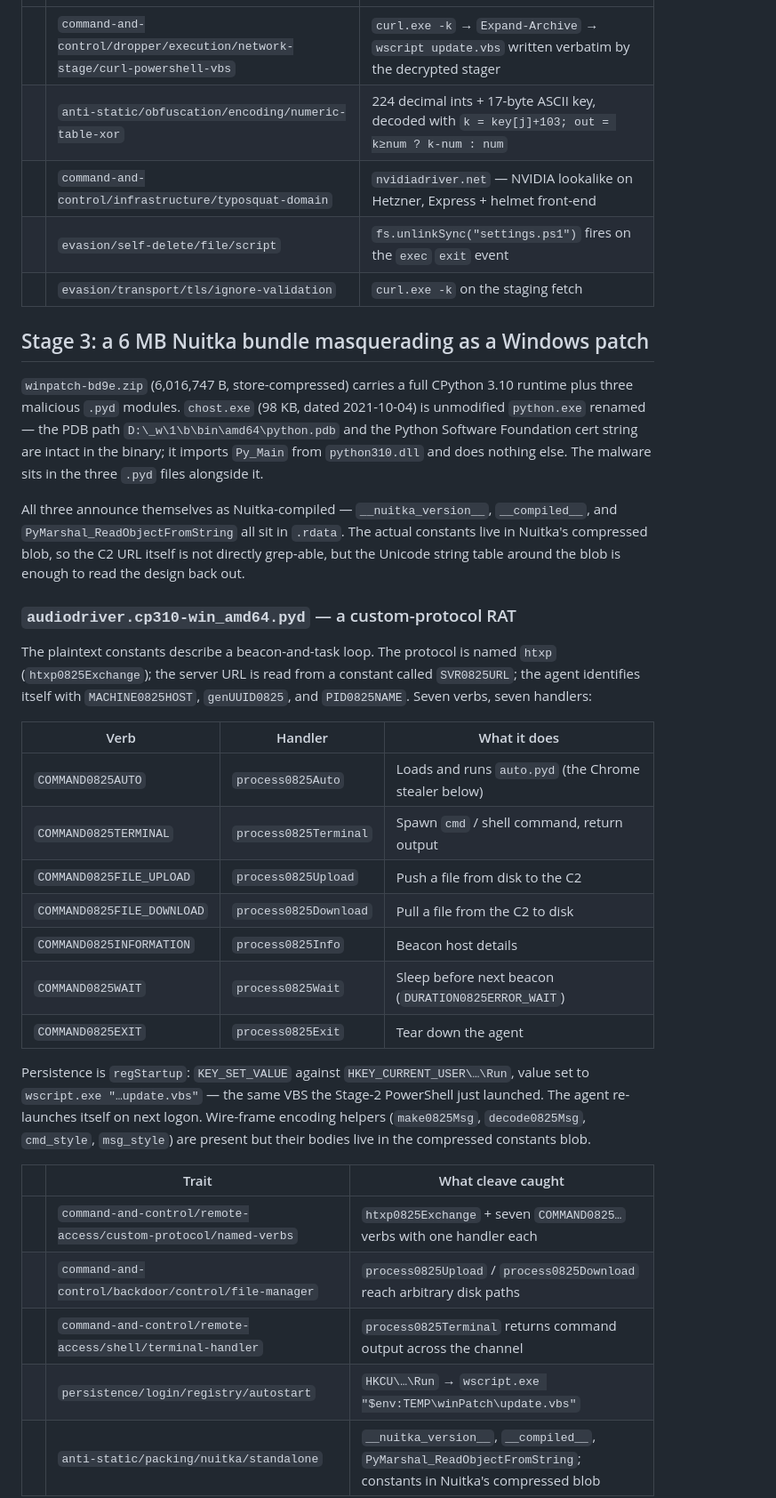
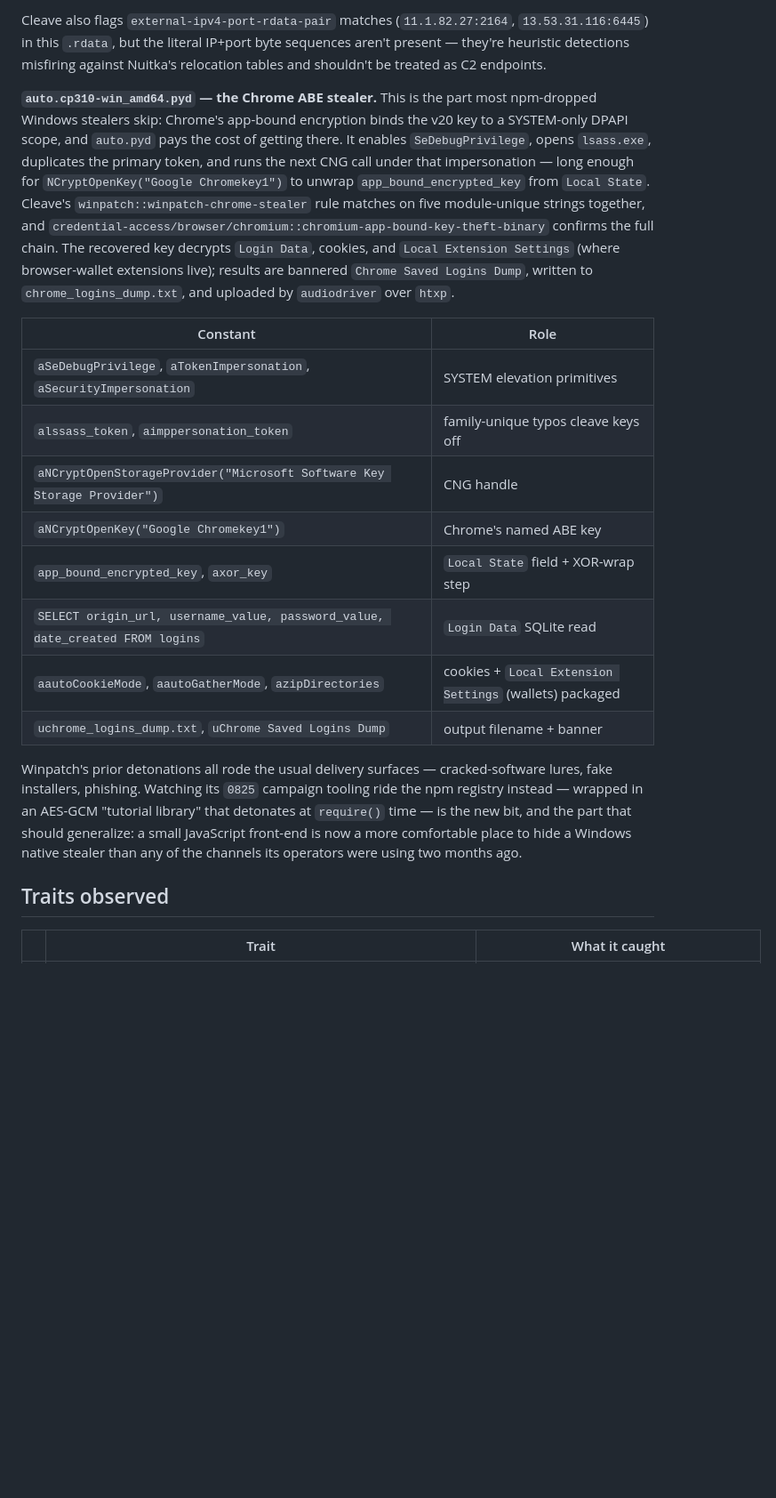
Before and after one commit to atomdrift-project/website, a Markdown page: src/discoveries/2026-05-27-aes-decode-runner-pro-nuitka-stealer.md, the part around one of its changes. Shown at 89% size. Rendered like a GitHub page; blank space fills up the shorter version.

```diff
--- a/src/discoveries/2026-05-27-aes-decode-runner-pro-nuitka-stealer.md
+++ b/src/discoveries/2026-05-27-aes-decode-runner-pro-nuitka-stealer.md
@@ -57,37 +61,21 @@ wscript "$env:TEMP\winPatch\update.vbs"
+Cleave also flags `external-ipv4-port-rdata-pair` matches (`11.1.82.27:2164`, `13.53.31.116:6445`) in this `.rdata`, but the literal IP+port byte sequences aren't present — they're heuristic detections misfiring against Nuitka's relocation tables and shouldn't be treated as C2 endpoints.
+
+**`auto.cp310-win_amd64.pyd` — the Chrome ABE stealer.** This is the part most npm-dropped Windows stealers skip: Chrome's app-bound encryption binds the v20 key to a SYSTEM-only DPAPI scope, and `auto.pyd` pays the cost of getting there. It enables `SeDebugPrivilege`, opens `lsass.exe`, duplicates the primary token, and runs the next CNG call under that impersonation — long enough for `NCryptOpenKey("Google Chromekey1")` to unwrap `app_bound_encrypted_key` from `Local State`. Cleave's `winpatch::winpatch-chrome-stealer` rule matches on five module-unique strings together, and `credential-access/browser/chromium::chromium-app-bound-key-theft-binary` confirms the full chain. The recovered key decrypts `Login Data`, cookies, and `Local Extension Settings` (where browser-wallet extensions live); results are bannered `Chrome Saved Logins Dump`, written to `chrome_logins_dump.txt`, and uploaded by `audiodriver` over `htxp`.
+
+| Constant | Role |
+| --- | --- |
+| `aSeDebugPrivilege`, `aTokenImpersonation`, `aSecurityImpersonation` | SYSTEM elevation primitives |
+| `alssass_token`, `aimppersonation_token` | family-unique typos cleave keys off |
+| `aNCryptOpenStorageProvider("Microsoft Software Key Storage Provider")` | CNG handle |
+| `aNCryptOpenKey("Google Chromekey1")` | Chrome's named ABE key |
+| `app_bound_encrypted_key`, `axor_key` | `Local State` field + XOR-wrap step |
+| `SELECT origin_url, username_value, password_value, date_created FROM logins` | `Login Data` SQLite read |
+| `aautoCookieMode`, `aautoGatherMode`, `azipDirectories` | cookies + `Local Extension Settings` (wallets) packaged |
+| `uchrome_logins_dump.txt`, `uChrome Saved Logins Dump` | output filename + banner |
+
+Winpatch's prior detonations all rode the usual delivery surfaces — cracked-software lures, fake installers, phishing. Watching its `0825` campaign tooling ride the npm registry instead — wrapped in an AES-GCM "tutorial library" that detonates at `require()` time — is the new bit, and the part that should generalize: a small JavaScript front-end is now a more comfortable place to hide a Windows native stealer than any of the channels its operators were using two months ago.
+
+## Traits observed
+
+|  | Trait | What it caught |
 | --- | --- | --- |
-| <span class="sev-dot hostile" title="hostile"></span> | `command-and-control/dropper/execution/network-stage/curl-powershell-vbs` | `curl.exe -k` → `Expand-Archive` → `wscript update.vbs` written verbatim by the decrypted stager |
-| <span class="sev-dot suspicious" title="suspicious"></span> | `anti-static/obfuscation/encoding/numeric-table-xor` | 224 decimal ints + 17-byte ASCII key, decoded with `k = key[j]+103; out = k≥num ? k-num : num` |
-| <span class="sev-dot suspicious" title="suspicious"></span> | `command-and-control/infrastructure/typosquat-domain` | `nvidiadriver.net` — NVIDIA lookalike on Hetzner, Express + helmet front-end |
-| <span class="sev-dot suspicious" title="suspicious"></span> | `evasion/self-delete/file/script` | `fs.unlinkSync("settings.ps1")` fires on the `exec` `exit` event |
-| <span class="sev-dot notable" title="notable"></span> | `evasion/transport/tls/ignore-validation` | `curl.exe -k` on the staging fetch |
-
-## Stage 3: a 6 MB Nuitka bundle masquerading as a Windows patch
-
-`winpatch-bd9e.zip` (6,016,747 B, store-compressed) carries a full CPython 3.10 runtime plus three malicious `.pyd` modules. `chost.exe` (98 KB, dated 2021-10-04) is unmodified `python.exe` renamed — the PDB path `D:\_w\1\b\bin\amd64\python.pdb` and the Python Software Foundation cert string are intact in the binary; it imports `Py_Main` from `python310.dll` and does nothing else. The malware sits in the three `.pyd` files alongside it.
-
-All three announce themselves as Nuitka-compiled — `__nuitka_version__`, `__compiled__`, and `PyMarshal_ReadObjectFromString` all sit in `.rdata`. The actual constants live in Nuitka's compressed blob, so the C2 URL itself is not directly grep-able, but the Unicode string table around the blob is enough to read the design back out.
-
-### `audiodriver.cp310-win_amd64.pyd` — a custom-protocol RAT
-
-The plaintext constants describe a beacon-and-task loop. The protocol is named `htxp` (`htxp0825Exchange`); the server URL is read from a constant called `SVR0825URL`; the agent identifies itself with `MACHINE0825HOST`, `genUUID0825`, and `PID0825NAME`. Seven verbs, seven handlers:
-
-| Verb | Handler | What it does |
-| --- | --- | --- |
-| `COMMAND0825AUTO` | `process0825Auto` | Loads and runs `auto.pyd` (the Chrome stealer below) |
-| `COMMAND0825TERMINAL` | `process0825Terminal` | Spawn `cmd` / shell command, return output |
-| `COMMAND0825FILE_UPLOAD` | `process0825Upload` | Push a file from disk to the C2 |
-| `COMMAND0825FILE_DOWNLOAD` | `process0825Download` | Pull a file from the C2 to disk |
-| `COMMAND0825INFORMATION` | `process0825Info` | Beacon host details |
-| `COMMAND0825WAIT` | `process0825Wait` | Sleep before next beacon (`DURATION0825ERROR_WAIT`) |
-| `COMMAND0825EXIT` | `process0825Exit` | Tear down the agent |
-
-Persistence is `regStartup`: `KEY_SET_VALUE` against `HKEY_CURRENT_USER\…\Run`, value set to `wscript.exe "…update.vbs"` — the same VBS the Stage-2 PowerShell just launched. The agent re-launches itself on next logon. Wire-frame encoding helpers (`make0825Msg`, `decode0825Msg`, `cmd_style`, `msg_style`) are present but their bodies live in the compressed constants blob.
-
-| | Trait | What cleave caught |
-| --- | --- | --- |
-| <span class="sev-dot hostile" title="hostile"></span> | `command-and-control/remote-access/custom-protocol/named-verbs` | `htxp0825Exchange` + seven `COMMAND0825…` verbs with one handler each |
-| <span class="sev-dot hostile" title="hostile"></span> | `command-and-control/backdoor/control/file-manager` | `process0825Upload` / `process0825Download` reach arbitrary disk paths |
-| <span class="sev-dot hostile" title="hostile"></span> | `command-and-control/remote-access/shell/terminal-handler` | `process0825Terminal` returns command output across the channel |
-| <span class="sev-dot suspicious" title="suspicious"></span> | `persistence/login/registry/autostart` | `HKCU\…\Run` → `wscript.exe "$env:TEMP\winPatch\update.vbs"` |
-| <span class="sev-dot suspicious" title="suspicious"></span> | `anti-static/packing/nuitka/standalone` | `__nuitka_version__`, `__compiled__`, `PyMarshal_ReadObjectFromString`; constants in Nuitka's compressed blob |
-
```
Also changed, not shown: other parts of src/discoveries/2026-05-27-aes-decode-runner-pro-nuitka-stealer.md (+54 -66 lines).
